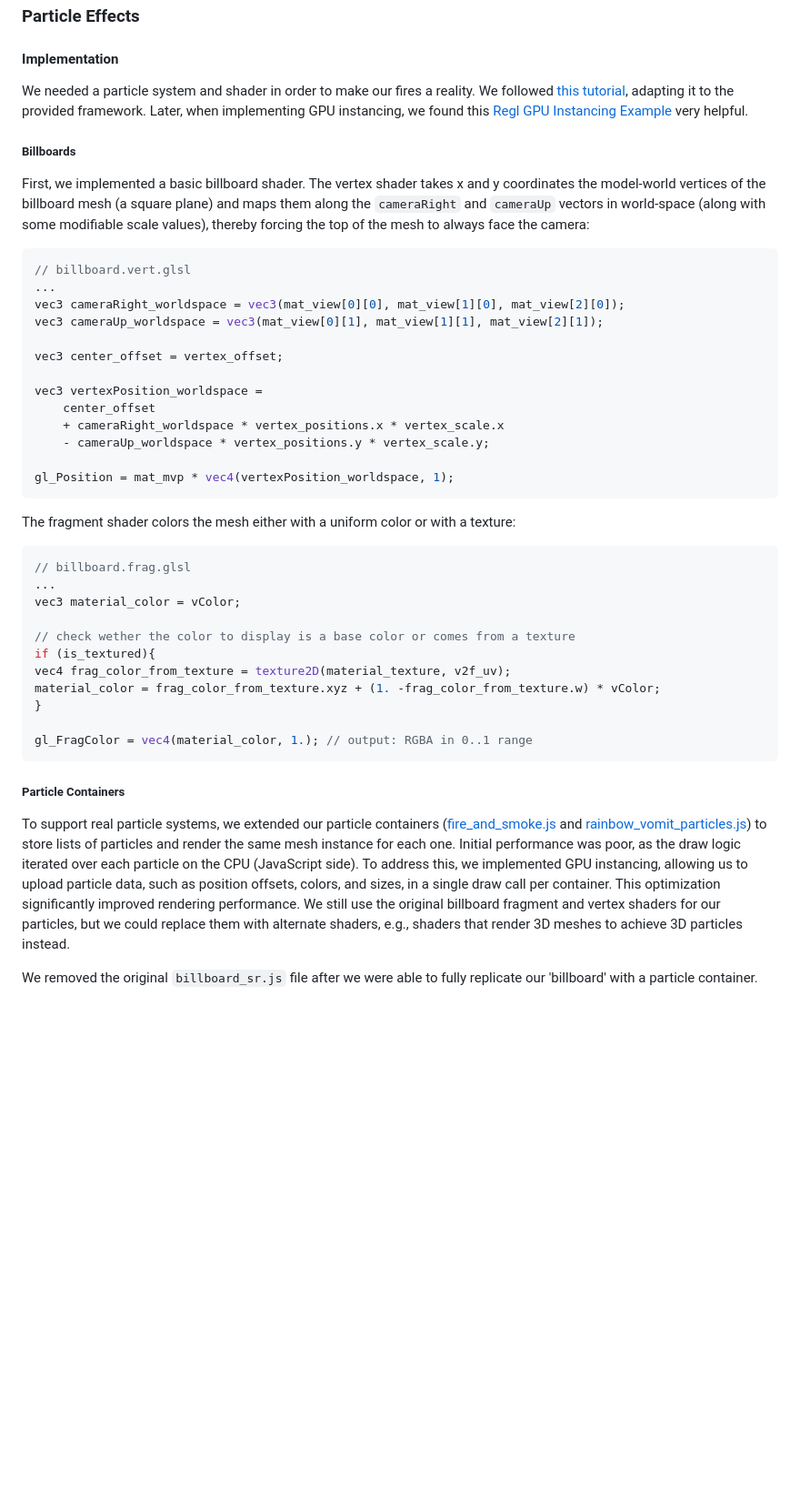
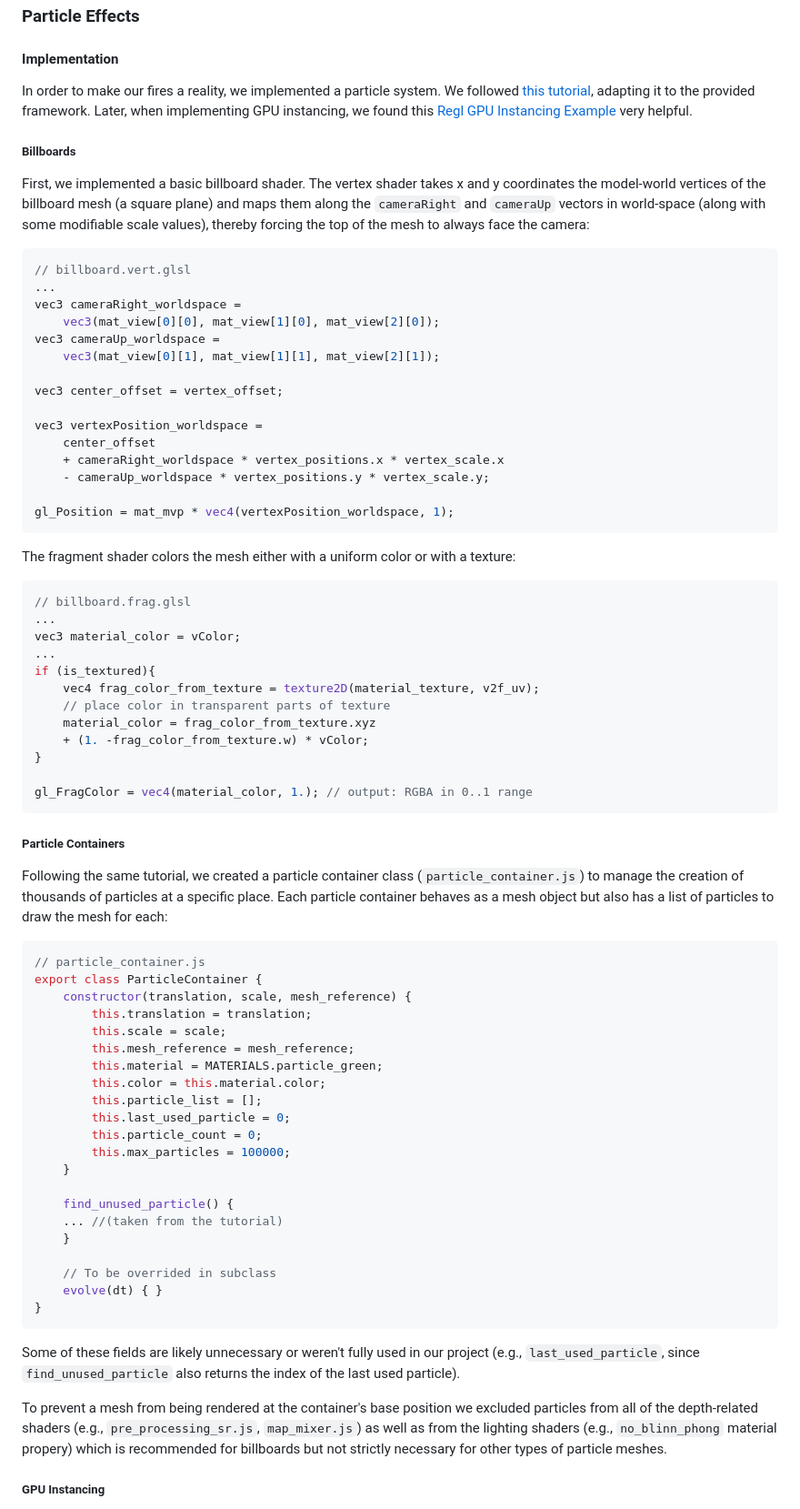
Before and after one commit to atamberg/cs341-firegl, a Markdown page: final/final.md, the part around one of its changes. Shown at 91% size. GitHub-like rendering; blank space fills up the shorter version.

````diff
--- a/final/final.md
+++ b/final/final.md
@@ -516,7 +516,7 @@ TODO
 
 #### Implementation
 
-We needed a particle system and shader in order to make our fires a reality. We followed [this tutorial](https://www.opengl-tutorial.org/intermediate-tutorials/billboards-particles/), adapting it to the provided framework. Later, when implementing GPU instancing, we found this [Regl GPU Instancing Example](https://github.com/regl-project/regl/blob/b907a63bbb0d5307494657d4028ceca3b4615118/example/instance-mesh.js) very helpful.
+In order to make our fires a reality, we implemented a particle system. We followed [this tutorial](https://www.opengl-tutorial.org/intermediate-tutorials/billboards-particles/), adapting it to the provided framework. Later, when implementing GPU instancing, we found this [Regl GPU Instancing Example](https://github.com/regl-project/regl/blob/b907a63bbb0d5307494657d4028ceca3b4615118/example/instance-mesh.js) very helpful.
 
 ##### Billboards
 
@@ -525,8 +525,10 @@ First, we implemented a basic billboard shader. The vertex shader takes x and y
 ```glsl
 // billboard.vert.glsl
 ...
-vec3 cameraRight_worldspace = vec3(mat_view[0][0], mat_view[1][0], mat_view[2][0]);
-vec3 cameraUp_worldspace = vec3(mat_view[0][1], mat_view[1][1], mat_view[2][1]);
+vec3 cameraRight_worldspace =
+    vec3(mat_view[0][0], mat_view[1][0], mat_view[2][0]);
+vec3 cameraUp_worldspace =
+    vec3(mat_view[0][1], mat_view[1][1], mat_view[2][1]);
 
 vec3 center_offset = vertex_offset;
 
@@ -544,11 +546,12 @@ The fragment shader colors the mesh either with a uniform color or with a textur
 // billboard.frag.glsl
 ...
 vec3 material_color = vColor;
-
-// check wether the color to display is a base color or comes from a texture
+...
 if (is_textured){
-vec4 frag_color_from_texture = texture2D(material_texture, v2f_uv);
-material_color = frag_color_from_texture.xyz + (1. -frag_color_from_texture.w) * vColor;
+    vec4 frag_color_from_texture = texture2D(material_texture, v2f_uv);
+    // place color in transparent parts of texture
+    material_color = frag_color_from_texture.xyz
+	+ (1. -frag_color_from_texture.w) * vColor;
 }
 
 gl_FragColor = vec4(material_color, 1.); // output: RGBA in 0..1 range
@@ -556,7 +559,35 @@ gl_FragColor = vec4(material_color, 1.); // output: RGBA in 0..1 range
 
 ##### Particle Containers
 
+Following the same tutorial, we created a particle container class (`particle_container.js`) to manage the creation of thousands of particles at a specific place. Each particle container behaves as a mesh object but also has a list of particles to draw the mesh for each:
 
-To support real particle systems, we extended our particle containers ([fire_and_smoke.js](../src/scene_resources/fire_and_smoke.js) and [rainbow_vomit_particles.js](../src/scene_resources/rainbow_vomit_particles.js)) to store lists of particles and render the same mesh instance for each one. Initial performance was poor, as the draw logic iterated over each particle on the CPU (JavaScript side). To address this, we implemented GPU instancing, allowing us to upload particle data, such as position offsets, colors, and sizes, in a single draw call per container. This optimization significantly improved rendering performance. We still use the original billboard fragment and vertex shaders for our particles, but we could replace them with alternate shaders, e.g., shaders that render 3D meshes to achieve 3D particles instead.
+```javascript
+// particle_container.js
+export class ParticleContainer {
+    constructor(translation, scale, mesh_reference) {
+        this.translation = translation;
+        this.scale = scale;
+        this.mesh_reference = mesh_reference;
+        this.material = MATERIALS.particle_green;
+        this.color = this.material.color;
+        this.particle_list = [];
+        this.last_used_particle = 0;
+        this.particle_count = 0;
+        this.max_particles = 100000;
+    }
 
-We removed the original `billboard_sr.js` file after we were able to fully replicate our 'billboard' with a particle container.
+    find_unused_particle() {
+	... //(taken from the tutorial)
+    }
+
+    // To be overrided in subclass
+    evolve(dt) { }
+}
+```
+
+Some of these fields are likely unnecessary or weren't fully used in our project (e.g., `last_used_particle`, since `find_unused_particle` also returns the index of the last used particle).
+
+To prevent a mesh from being rendered at the container's base position we excluded particles from all of the depth-related shaders (e.g., `pre_processing_sr.js`, `map_mixer.js`) as well as from the lighting shaders (e.g., `no_blinn_phong` material propery) which is recommended for billboards but not strictly necessary for other types of particle meshes.
+
+##### GPU Instancing
+
````
Also changed, not shown: other parts of final/final.md (+54 -2 lines).
